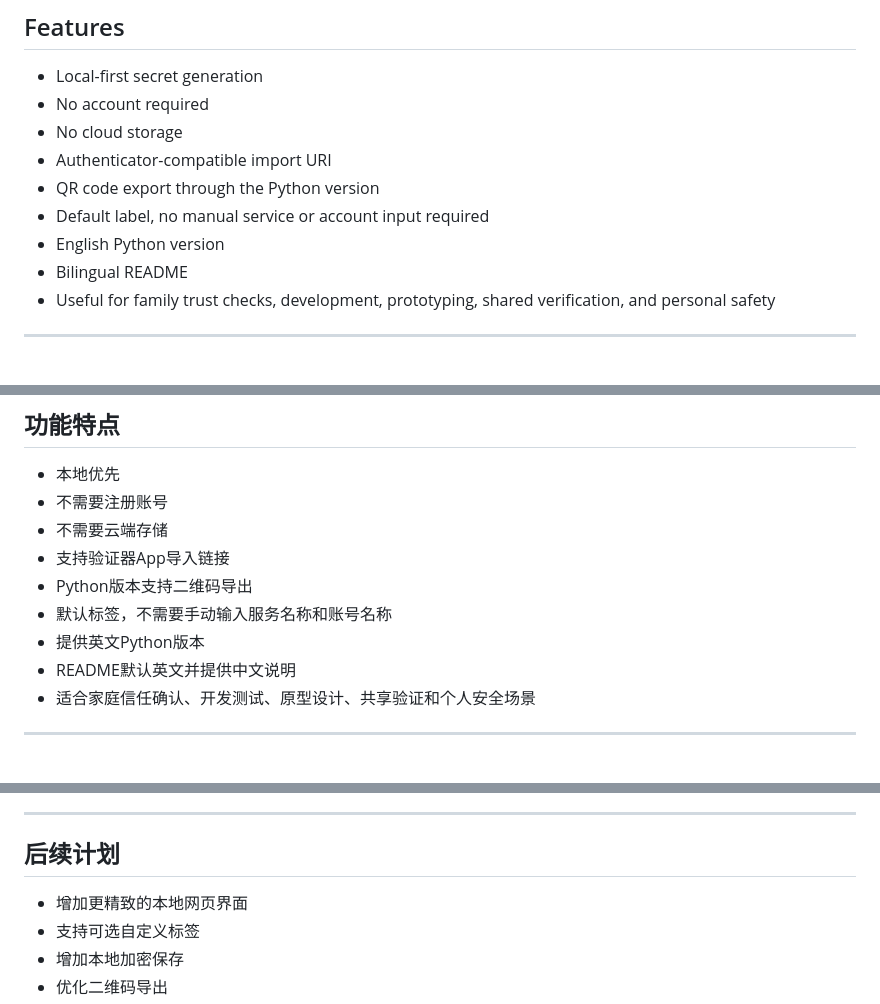
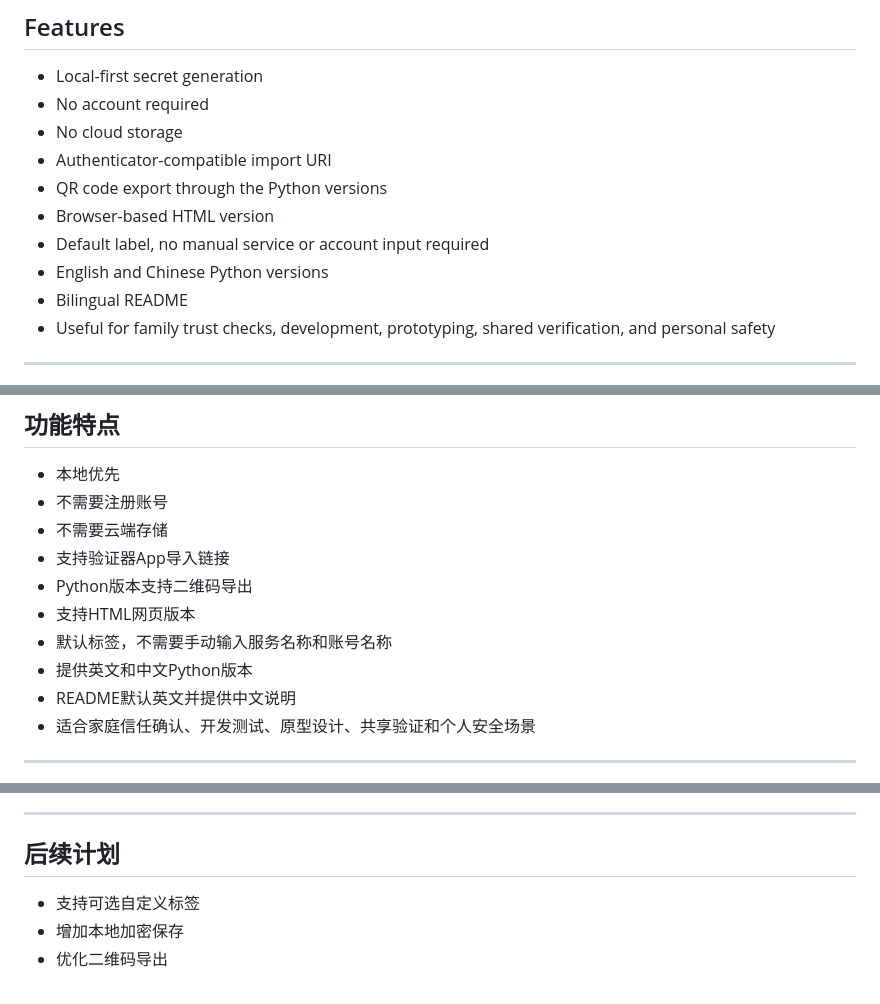
Before and after one commit to Dreaminmaster/TrustCode, a Markdown page: README.md, 3 parts joined by grey strips. GitHub-like rendering.

```diff
--- a/README.md
+++ b/README.md
@@ -40,9 +52,10 @@ That makes TrustCode useful for family safety, shared verification, offline iden
 - No account required
 - No cloud storage
 - Authenticator-compatible import URI
-- QR code export through the Python version
+- QR code export through the Python versions
+- Browser-based HTML version
 - Default label, no manual service or account input required
-- English Python version
+- English and Chinese Python versions
 - Bilingual README
 - Useful for family trust checks, development, prototyping, shared verification, and personal safety
 
@@ -188,8 +235,9 @@ TOTP密钥体积小、便于保存，并且被大量验证器App支持。导入
 - 不需要云端存储
 - 支持验证器App导入链接
 - Python版本支持二维码导出
+- 支持HTML网页版本
 - 默认标签，不需要手动输入服务名称和账号名称
-- 提供英文Python版本
+- 提供英文和中文Python版本
 - README默认英文并提供中文说明
 - 适合家庭信任确认、开发测试、原型设计、共享验证和个人安全场景
 
@@ -278,7 +349,6 @@ TrustCode是辅助工具，不能替代官方身份认证。
 
 ## 后续计划
 
-- 增加更精致的本地网页界面
 - 支持可选自定义标签
 - 增加本地加密保存
 - 优化二维码导出
```
Also changed, not shown: other parts of README.md (+77 -8 lines).
